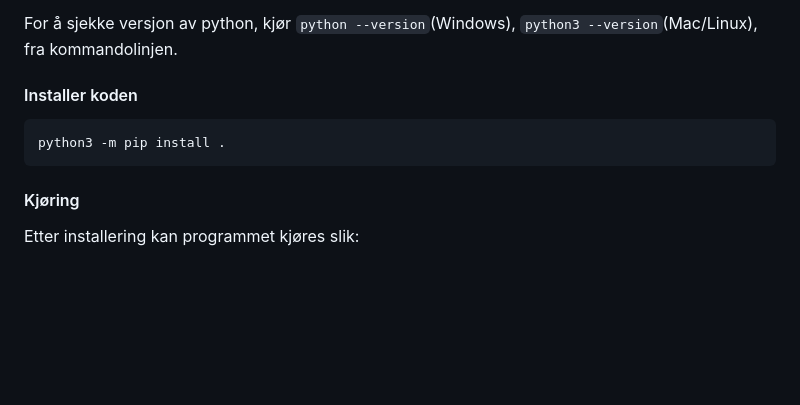
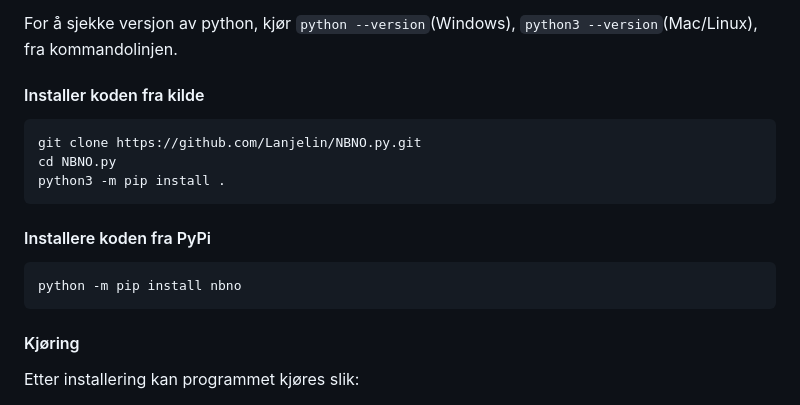
Before and after one commit to Lanjelin/NBNO.py, a Markdown page: README.md, the part around the change. GitHub-like rendering; blank space fills up the shorter version.

Commit message:
Update for PyPi

````diff
--- a/README.md
+++ b/README.md
@@ -53,10 +53,17 @@ For Windows, last ned Python fra [python.org](https://www.python.org/downloads/)
 
 For å sjekke versjon av python, kjør `python --version`(Windows), `python3 --version`(Mac/Linux), fra kommandolinjen.
 
-#### Installer koden
+#### Installer koden fra kilde
 
 ```bash
+git clone https://github.com/Lanjelin/NBNO.py.git
+cd NBNO.py
 python3 -m pip install .
+```
+
+#### Installere koden fra PyPi
+```bash
+python -m pip install nbno
 ```
 
 #### Kjøring
````
